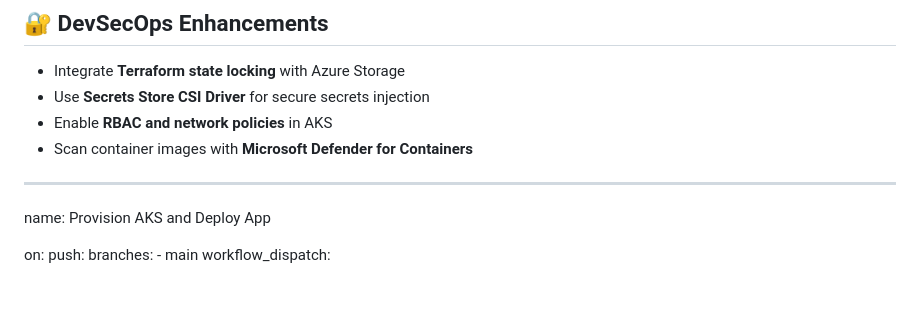
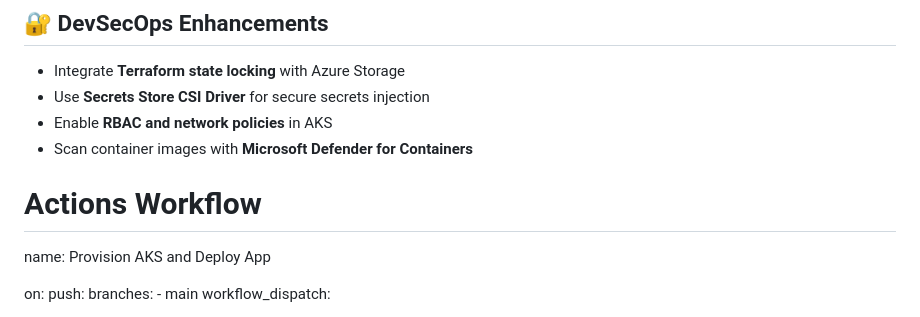
Before and after one commit to Oreire/aks-web-automation, a Markdown page: README.md, the part around the change. Drawn GitHub-style; blank space fills up the shorter version.

Commit message:
Deploy App 2

```diff
--- a/README.md
+++ b/README.md
@@ -109,7 +109,7 @@ Use `kubectl` to apply manifests:
 - Enable **RBAC and network policies** in AKS
 - Scan container images with **Microsoft Defender for Containers**
 
----
+# Actions Workflow
 
 name: Provision AKS and Deploy App
 
```
